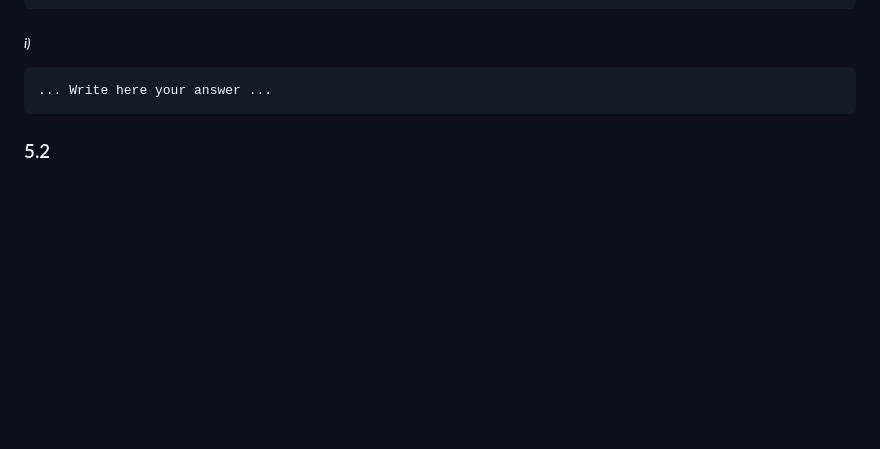
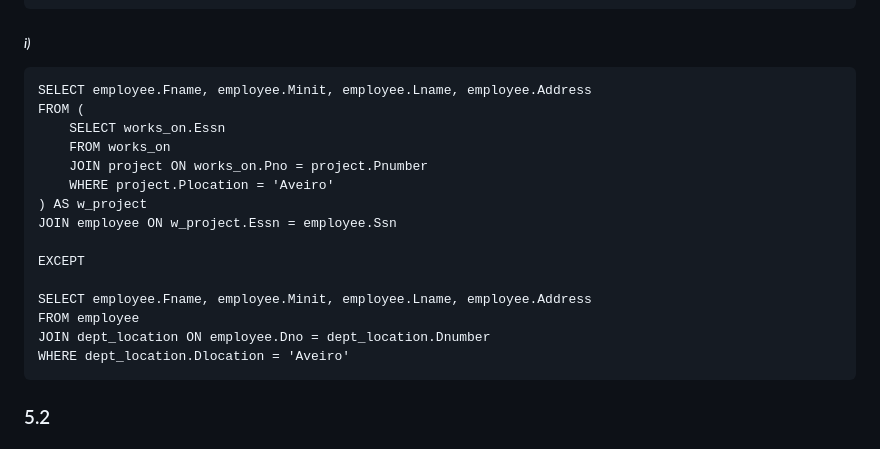
Before and after one commit to Gui113893/DataBase-Project, a Markdown page: Práticas/Aula06/aula6_submit.md, the part around the change. Rendered like a GitHub page; blank space fills up the shorter version.

````diff
--- a/Práticas/Aula06/aula6_submit.md
+++ b/Práticas/Aula06/aula6_submit.md
@@ -274,7 +274,21 @@ JOIN (
 ##### *i)*
 
 ```
-... Write here your answer ...
+SELECT employee.Fname, employee.Minit, employee.Lname, employee.Address
+FROM (
+    SELECT works_on.Essn
+    FROM works_on
+    JOIN project ON works_on.Pno = project.Pnumber
+    WHERE project.Plocation = 'Aveiro'
+) AS w_project
+JOIN employee ON w_project.Essn = employee.Ssn
+
+EXCEPT
+
+SELECT employee.Fname, employee.Minit, employee.Lname, employee.Address
+FROM employee
+JOIN dept_location ON employee.Dno = dept_location.Dnumber
+WHERE dept_location.Dlocation = 'Aveiro'
 ```
 
 ### 5.2
````
